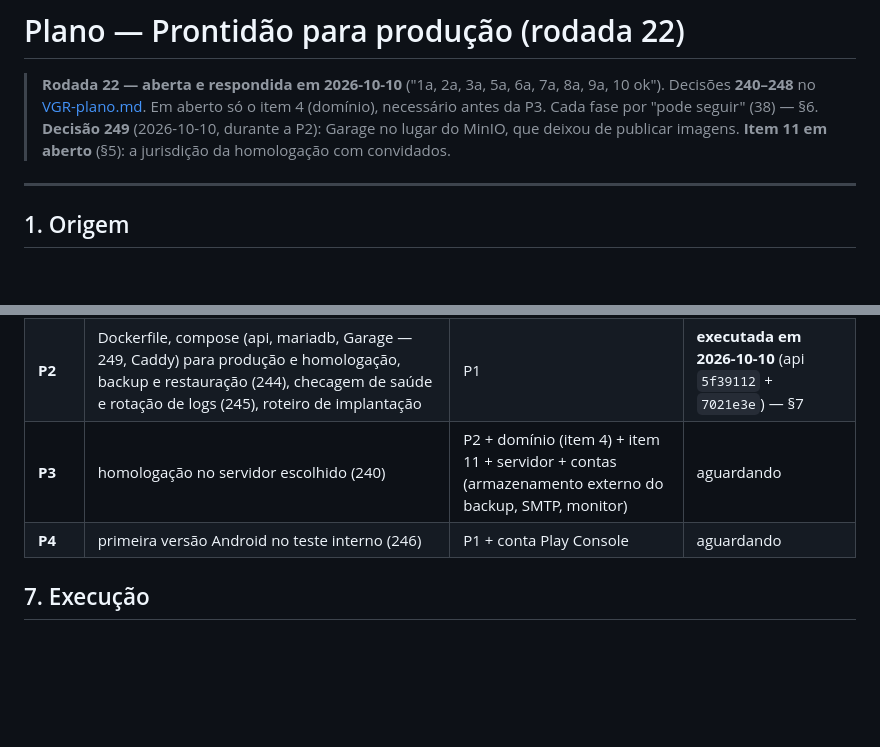
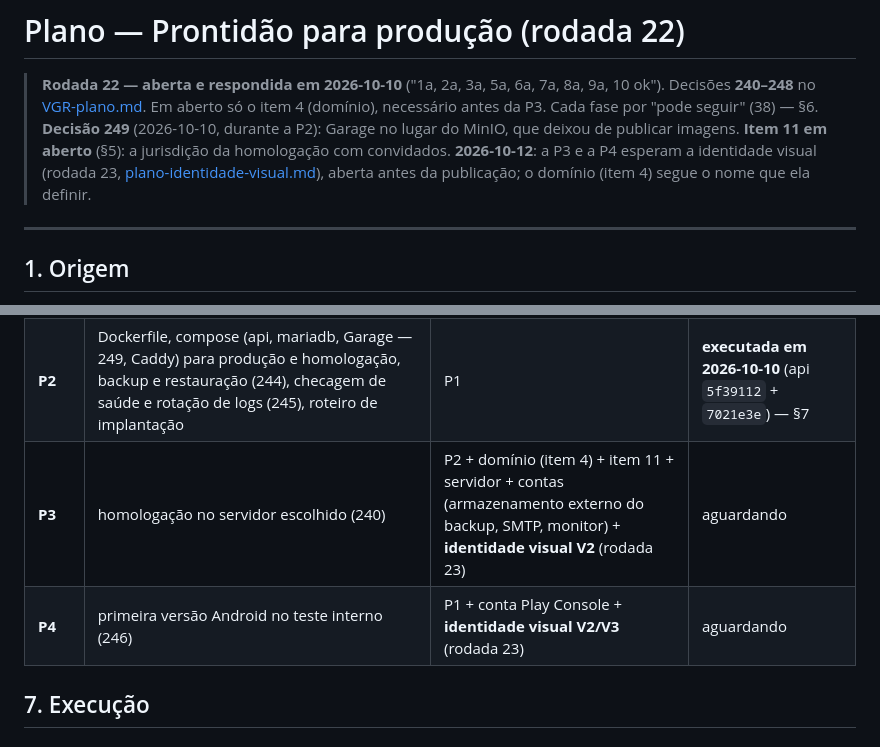
Before and after one commit to valdosouza/vgr-ai, a Markdown page: docs/plans/plano-producao.md, 2 parts joined by grey strips. Rendered like a GitHub page; blank space fills up the shorter version.

```diff
--- a/docs/plans/plano-producao.md
+++ b/docs/plans/plano-producao.md
@@ -7,6 +7,9 @@
 > **Decisão 249** (2026-10-10, durante a P2): Garage no lugar do MinIO,
 > que deixou de publicar imagens. **Item 11 em aberto** (§5): a
 > jurisdição da homologação com convidados.
+> **2026-10-12**: a P3 e a P4 esperam a identidade visual (rodada 23,
+> [plano-identidade-visual.md](plano-identidade-visual.md)), aberta antes da
+> publicação; o domínio (item 4) segue o nome que ela definir.
 
 ---
 
@@ -164,8 +167,8 @@ fechada da 247 roda na homologação, com pessoas reais.
 |---|---|---|---|
 | **P1** | B1–B6: build de produção da API que sobe e aplica migrações; scripts de migração e seed sem ferramenta de desenvolvimento; URL da API e client id do Google por ambiente no painel e no app; assinatura de release por chave externa | — | **executada em 2026-10-10** (api `4063846` + `622e99d`, app `3cab7a3`) — §7 |
 | **P2** | Dockerfile, compose (api, mariadb, Garage — 249, Caddy) para produção e homologação, backup e restauração (244), checagem de saúde e rotação de logs (245), roteiro de implantação | P1 | **executada em 2026-10-10** (api `5f39112` + `7021e3e`) — §7 |
-| **P3** | homologação no servidor escolhido (240) | P2 + domínio (item 4) + item 11 + servidor + contas (armazenamento externo do backup, SMTP, monitor) | aguardando |
-| **P4** | primeira versão Android no teste interno (246) | P1 + conta Play Console | aguardando |
+| **P3** | homologação no servidor escolhido (240) | P2 + domínio (item 4) + item 11 + servidor + contas (armazenamento externo do backup, SMTP, monitor) + **identidade visual V2** (rodada 23) | aguardando |
+| **P4** | primeira versão Android no teste interno (246) | P1 + conta Play Console + **identidade visual V2/V3** (rodada 23) | aguardando |
 
 ## 7. Execução
 
```
Also changed, not shown: docs/decisions/VGR-RESUMO.md (+12 -1 lines), docs/plans/plano-identidade-visual.md (added, +123 -0 lines).
